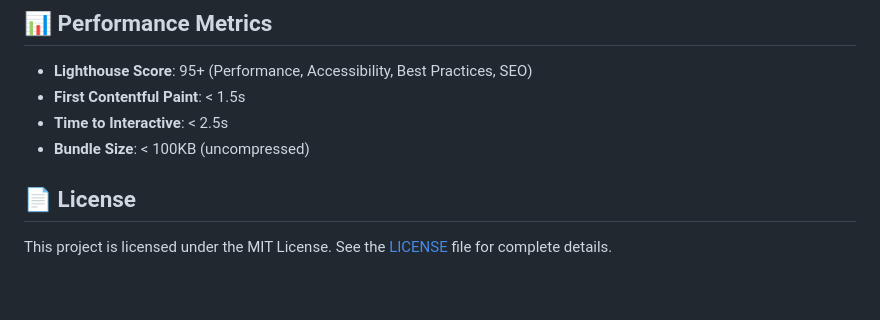
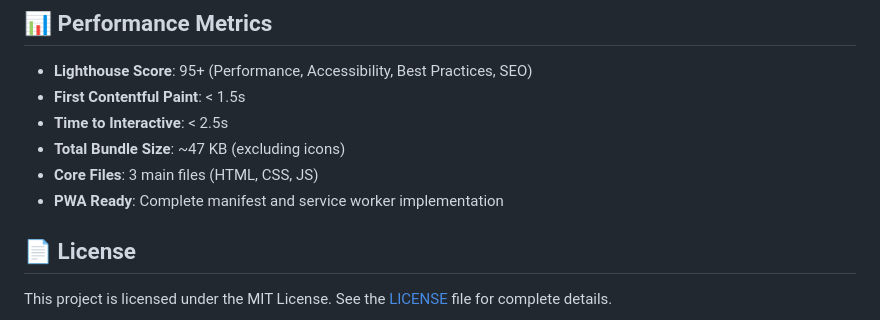
Before and after one commit to MEGHANA-M-1176/mood-journal-app, a Markdown page: README.md, the part around one of its changes. GitHub-like rendering; blank space fills up the shorter version.

```diff
--- a/README.md
+++ b/README.md
@@ -120,7 +128,9 @@ Contributions are welcome and appreciated. Please follow these guidelines:
 - **Lighthouse Score**: 95+ (Performance, Accessibility, Best Practices, SEO)
 - **First Contentful Paint**: < 1.5s
 - **Time to Interactive**: < 2.5s
-- **Bundle Size**: < 100KB (uncompressed)
+- **Total Bundle Size**: ~47 KB (excluding icons)
+- **Core Files**: 3 main files (HTML, CSS, JS)
+- **PWA Ready**: Complete manifest and service worker implementation
 
 ## 📄 License
 
```
Also changed, not shown: other parts of README.md (+26 -18 lines).
